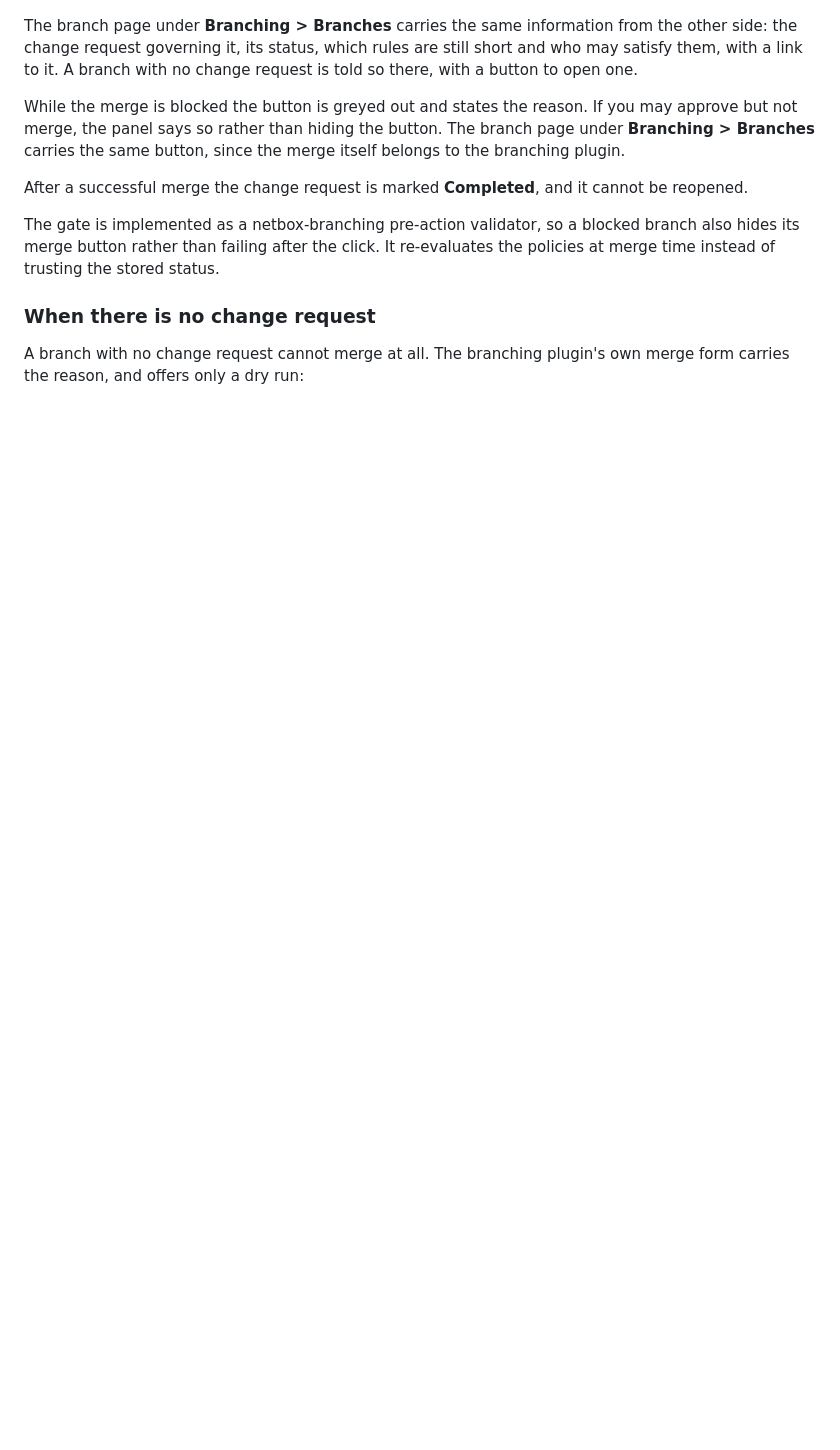
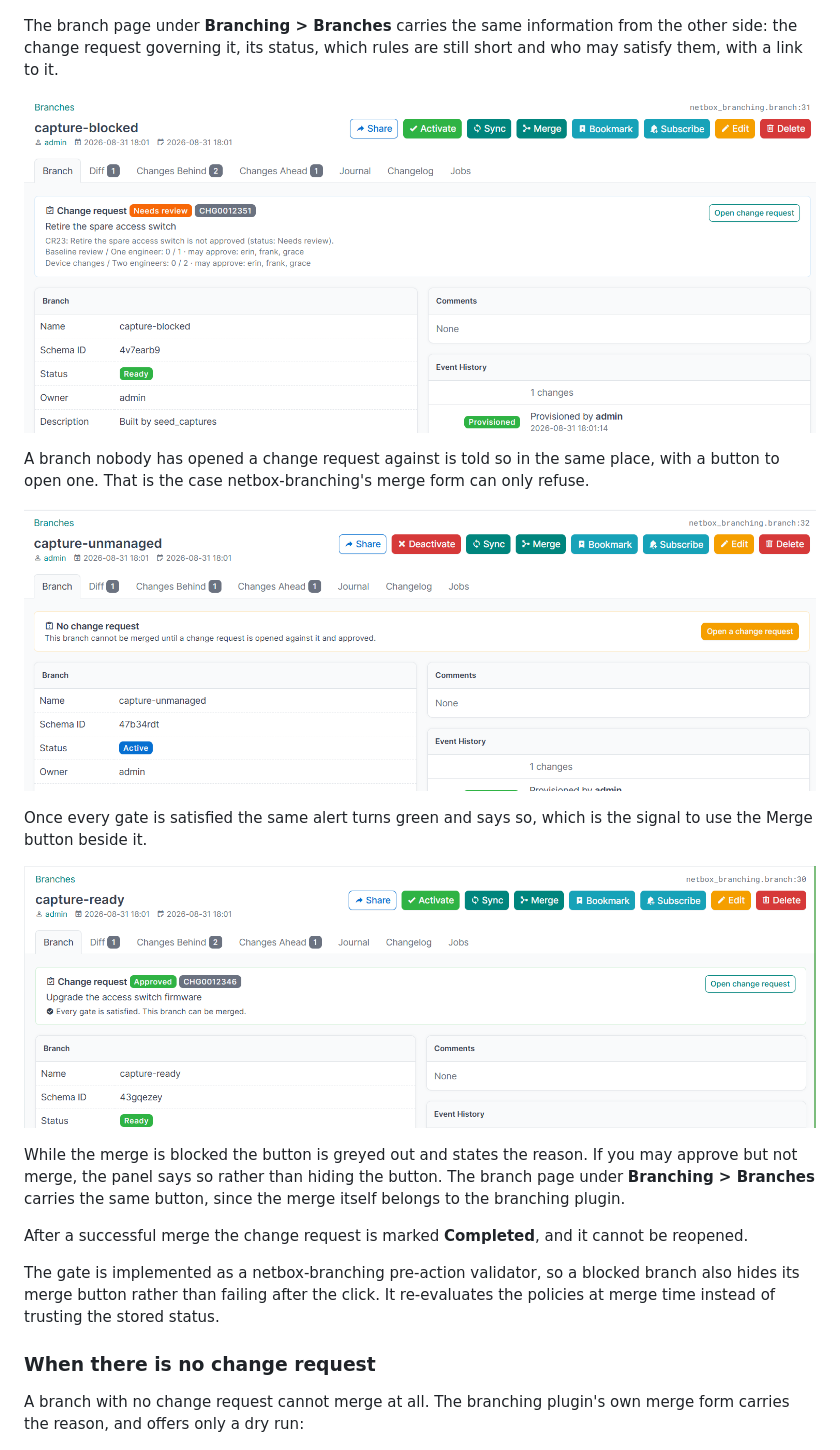
Before and after one commit to antoinekh/netbox-change-control, a Markdown page: docs/merging.md, the part around the change. Rendered like a GitHub page; pictures changed too: docs/img/capture-blocked.png (added), docs/img/capture-ready.png (added), docs/img/capture-unmanaged.png (added); blank space fills up the shorter version.

Commit message:
docs: show the branch page alerts

```diff
--- a/docs/merging.md
+++ b/docs/merging.md
@@ -4,7 +4,17 @@ Once a change request reaches **Approved** and every required check passes, a **
 
 ![Merge button](img/merge-button.png)
 
-The branch page under **Branching > Branches** carries the same information from the other side: the change request governing it, its status, which rules are still short and who may satisfy them, with a link to it. A branch with no change request is told so there, with a button to open one.
+The branch page under **Branching > Branches** carries the same information from the other side: the change request governing it, its status, which rules are still short and who may satisfy them, with a link to it.
+
+![The change request shown on its own branch page](img/capture-blocked.png)
+
+A branch nobody has opened a change request against is told so in the same place, with a button to open one. That is the case netbox-branching's merge form can only refuse.
+
+![A branch with no change request](img/capture-unmanaged.png)
+
+Once every gate is satisfied the same alert turns green and says so, which is the signal to use the Merge button beside it.
+
+![A branch whose change request is satisfied](img/capture-ready.png)
 
 While the merge is blocked the button is greyed out and states the reason. If you may approve but not merge, the panel says so rather than hiding the button. The branch page under **Branching > Branches** carries the same button, since the merge itself belongs to the branching plugin.
 
```
Also changed, not shown: CHANGELOG.md (+1 -1 lines).
